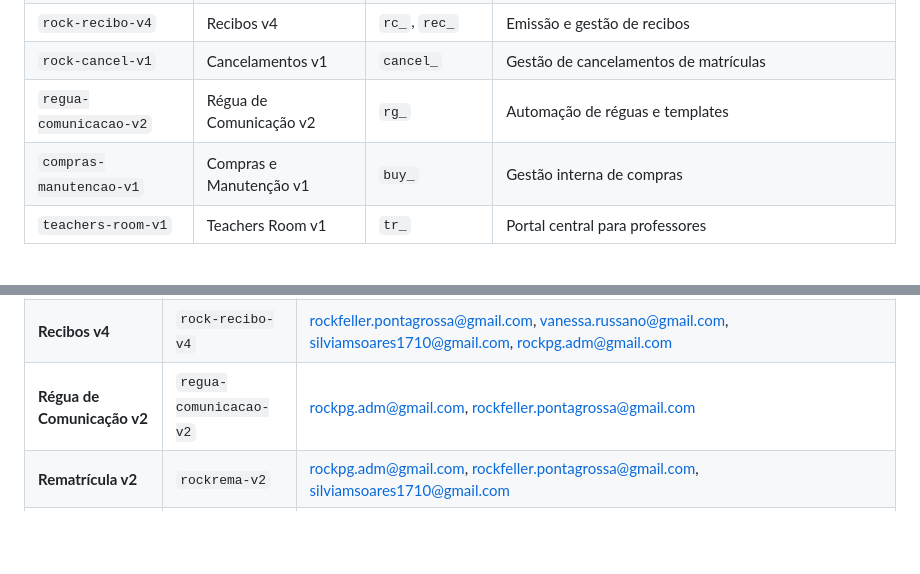
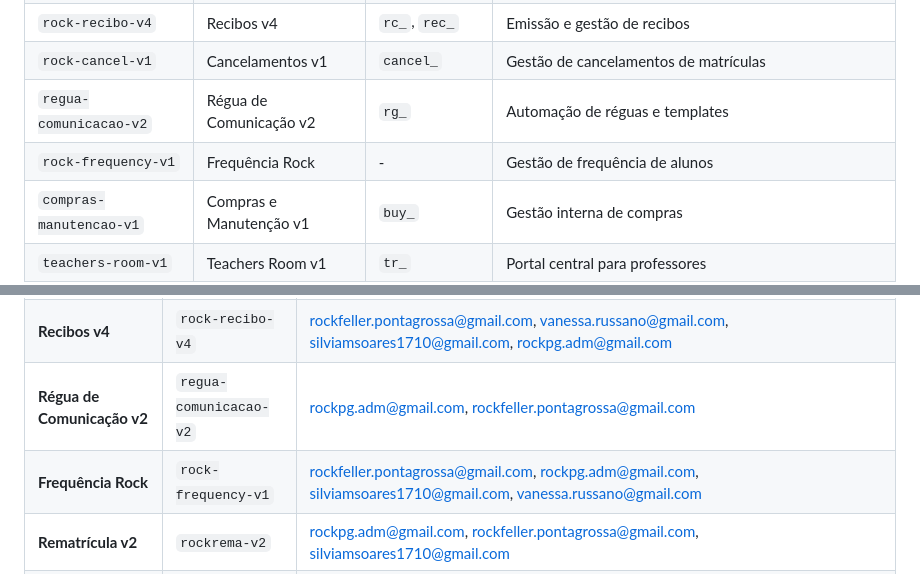
Before and after one commit to EDS1142/rock-login-v1, a Markdown page: README.md, 2 parts joined by grey strips. Rendered like a GitHub page; blank space fills up the shorter version.

Commit message:
docs: update app list and access matrix for rock-frequency-v1

```diff
--- a/README.md
+++ b/README.md
@@ -360,6 +360,7 @@ SELECT COUNT(*) FROM central_permissions WHERE app_id = 'meu-app-id';
 | `rock-recibo-v4` | Recibos v4 | `rc_`, `rec_` | Emissão e gestão de recibos |
 | `rock-cancel-v1` | Cancelamentos v1 | `cancel_` | Gestão de cancelamentos de matrículas |
 | `regua-comunicacao-v2` | Régua de Comunicação v2 | `rg_` | Automação de réguas e templates |
+| `rock-frequency-v1` | Frequência Rock | - | Gestão de frequência de alunos |
 | `compras-manutencao-v1` | Compras e Manutenção v1 | `buy_` | Gestão interna de compras |
 | `teachers-room-v1` | Teachers Room v1 | `tr_` | Portal central para professores |
 | `rockpg-turmas-v3` | Gestão de Turmas v3 | `app_` | Administração de turmas e alunos |
@@ -383,6 +384,7 @@ A tabela abaixo detalha quais e-mails têm acesso a quais aplicativos no ecossis
 | **Gestão de Turmas v3** | `rockpg-turmas-v3` | rockpg.adm@gmail.com, rockfeller.pontagrossa@gmail.com, silviamsoares1710@gmail.com, mikael.rockfeller25@gmail.com, vinicius.mgk20@gmail.com, brunrosa90@gmail.com, gusmartins94@gmail.com, henrique.rockfeller@gmail.com, nicolemflemming2@gmail.com, spiderdan145@gmail.com, teacherdave.rockefeller@gmail.com, dematosr20@gmail.com, fashionlivea@gmail.com, luisa.grigoldias@hotmail.com |
 | **Recibos v4** | `rock-recibo-v4` | rockfeller.pontagrossa@gmail.com, vanessa.russano@gmail.com, silviamsoares1710@gmail.com, rockpg.adm@gmail.com |
 | **Régua de Comunicação v2** | `regua-comunicacao-v2` | rockpg.adm@gmail.com, rockfeller.pontagrossa@gmail.com |
+| **Frequência Rock** | `rock-frequency-v1` | rockfeller.pontagrossa@gmail.com, rockpg.adm@gmail.com, silviamsoares1710@gmail.com, vanessa.russano@gmail.com |
 | **Rematrícula v2** | `rockrema-v2` | rockpg.adm@gmail.com, rockfeller.pontagrossa@gmail.com, silviamsoares1710@gmail.com |
 | **Portal do Aluno (ABCD)** | `student-abcd` | spiderdan145@gmail.com, fashionlivea@gmail.com, dematosr20@gmail.com, gusmartins94@gmail.com, brunrosa90@gmail.com, henrique.rockfeller@gmail.com, rockpg.adm@gmail.com, vinicius.mgk20@gmail.com, silviamsoares1710@gmail.com, luisa.grigoldias@hotmail.com, teacherdave.rockefeller@gmail.com, rockfeller.pontagrossa@gmail.com, nicolemflemming2@gmail.com, mikael.rockfeller25@gmail.com |
 | **Cancelamentos v1** | `rock-cancel-v1` | silviamsoares1710@gmail.com, rockpg.adm@gmail.com, rockfeller.pontagrossa@gmail.com |
```
